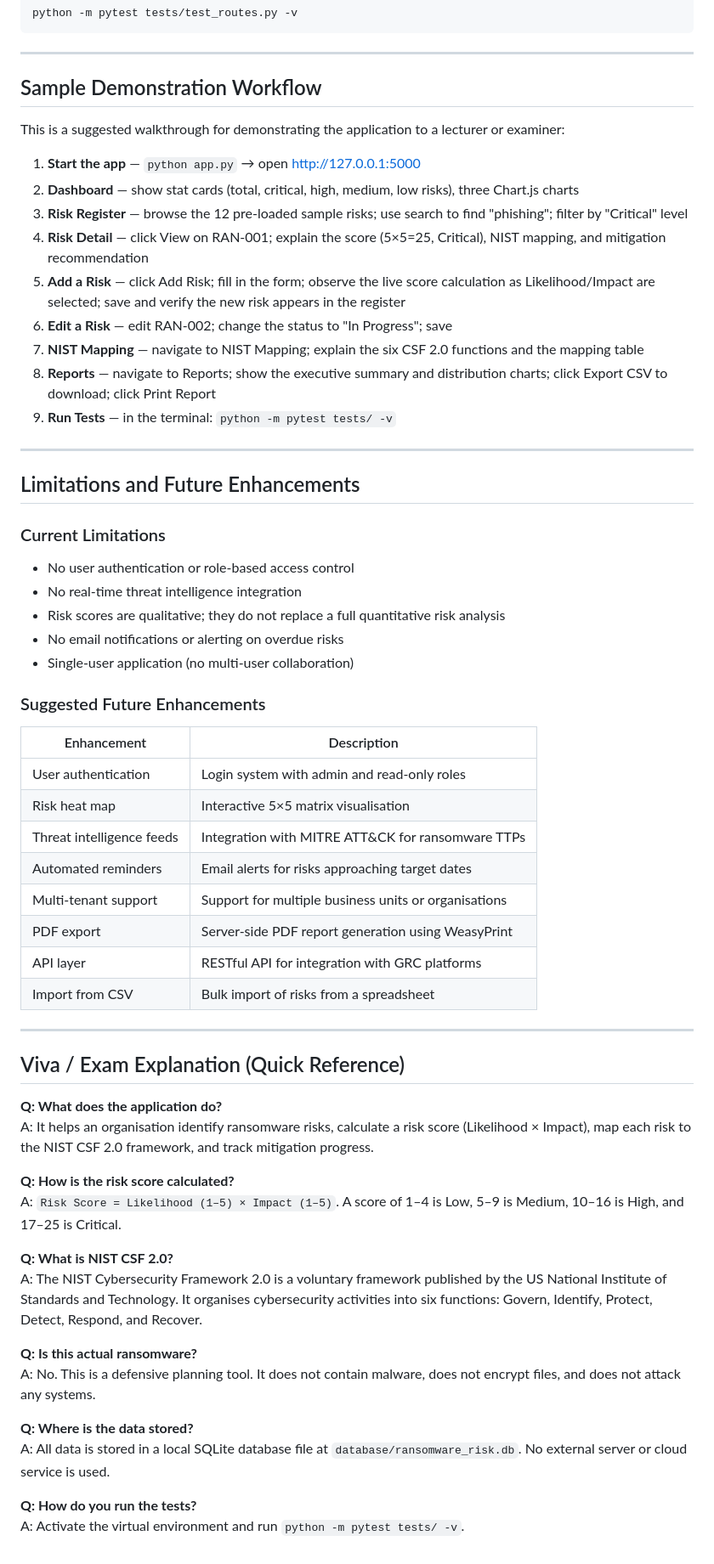
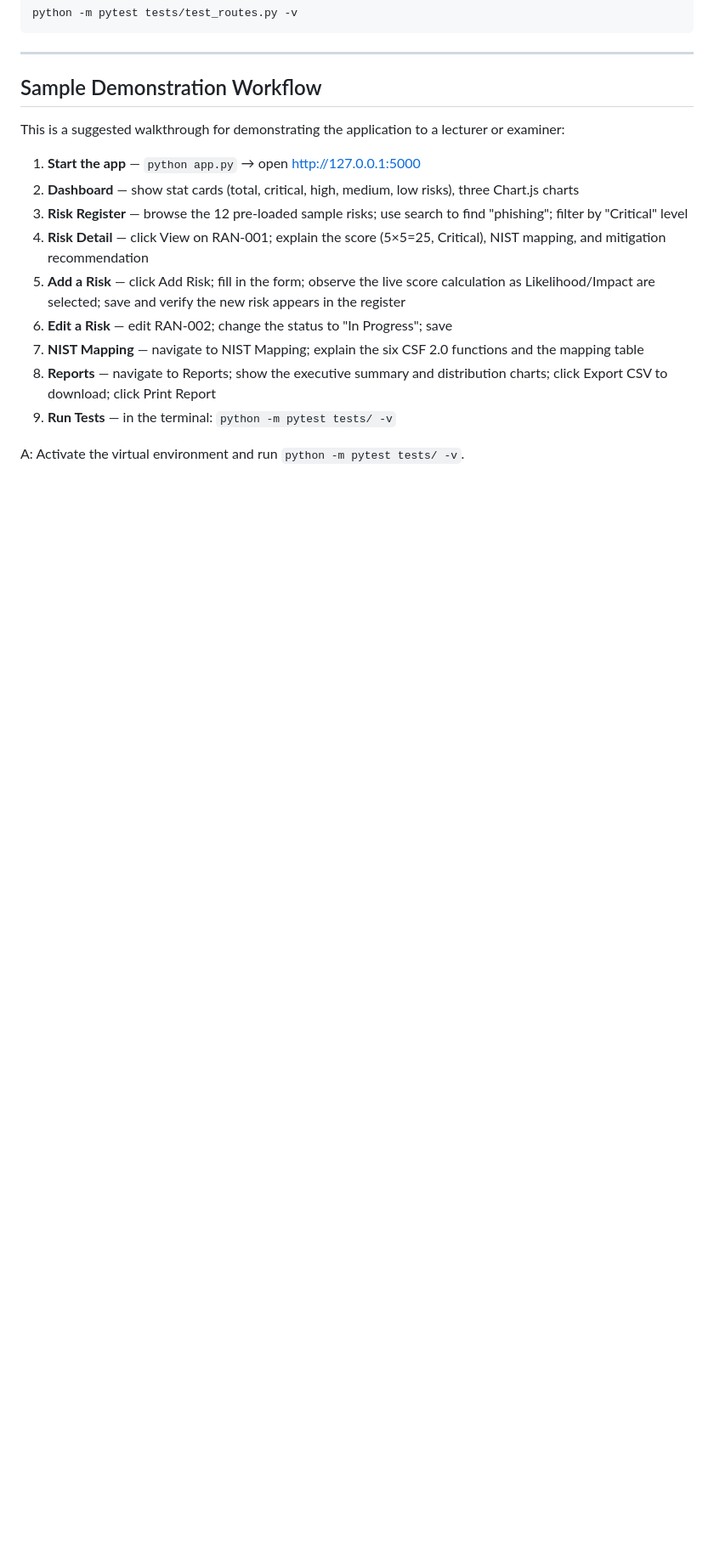
Before and after one commit to rachanayerumbu-art/Enterprise_Ransomware_Assessment., a Markdown page: README.md, the part around the change. Shown at 85% size. Rendered like a GitHub page; blank space fills up the shorter version.

Commit message:
Remove limitations and future enhancements from README
Removed limitations and future enhancements sections from README.

```diff
--- a/README.md
+++ b/README.md
@@ -257,49 +257,5 @@ This is a suggested walkthrough for demonstrating the application to a lecturer
 8. **Reports** — navigate to Reports; show the executive summary and distribution charts; click Export CSV to download; click Print Report
 9. **Run Tests** — in the terminal: `python -m pytest tests/ -v`
 
----
 
-## Limitations and Future Enhancements
-
-### Current Limitations
-
-- No user authentication or role-based access control
-- No real-time threat intelligence integration
-- Risk scores are qualitative; they do not replace a full quantitative risk analysis
-- No email notifications or alerting on overdue risks
-- Single-user application (no multi-user collaboration)
-
-### Suggested Future Enhancements
-
-| Enhancement | Description |
-|-------------|-------------|
-| User authentication | Login system with admin and read-only roles |
-| Risk heat map | Interactive 5×5 matrix visualisation |
-| Threat intelligence feeds | Integration with MITRE ATT&CK for ransomware TTPs |
-| Automated reminders | Email alerts for risks approaching target dates |
-| Multi-tenant support | Support for multiple business units or organisations |
-| PDF export | Server-side PDF report generation using WeasyPrint |
-| API layer | RESTful API for integration with GRC platforms |
-| Import from CSV | Bulk import of risks from a spreadsheet |
-
----
-
-## Viva / Exam Explanation (Quick Reference)
-
-**Q: What does the application do?**
-A: It helps an organisation identify ransomware risks, calculate a risk score (Likelihood × Impact), map each risk to the NIST CSF 2.0 framework, and track mitigation progress.
-
-**Q: How is the risk score calculated?**
-A: `Risk Score = Likelihood (1–5) × Impact (1–5)`. A score of 1–4 is Low, 5–9 is Medium, 10–16 is High, and 17–25 is Critical.
-
-**Q: What is NIST CSF 2.0?**
-A: The NIST Cybersecurity Framework 2.0 is a voluntary framework published by the US National Institute of Standards and Technology. It organises cybersecurity activities into six functions: Govern, Identify, Protect, Detect, Respond, and Recover.
-
-**Q: Is this actual ransomware?**
-A: No. This is a defensive planning tool. It does not contain malware, does not encrypt files, and does not attack any systems.
-
-**Q: Where is the data stored?**
-A: All data is stored in a local SQLite database file at `database/ransomware_risk.db`. No external server or cloud service is used.
-
-**Q: How do you run the tests?**
 A: Activate the virtual environment and run `python -m pytest tests/ -v`.
```
